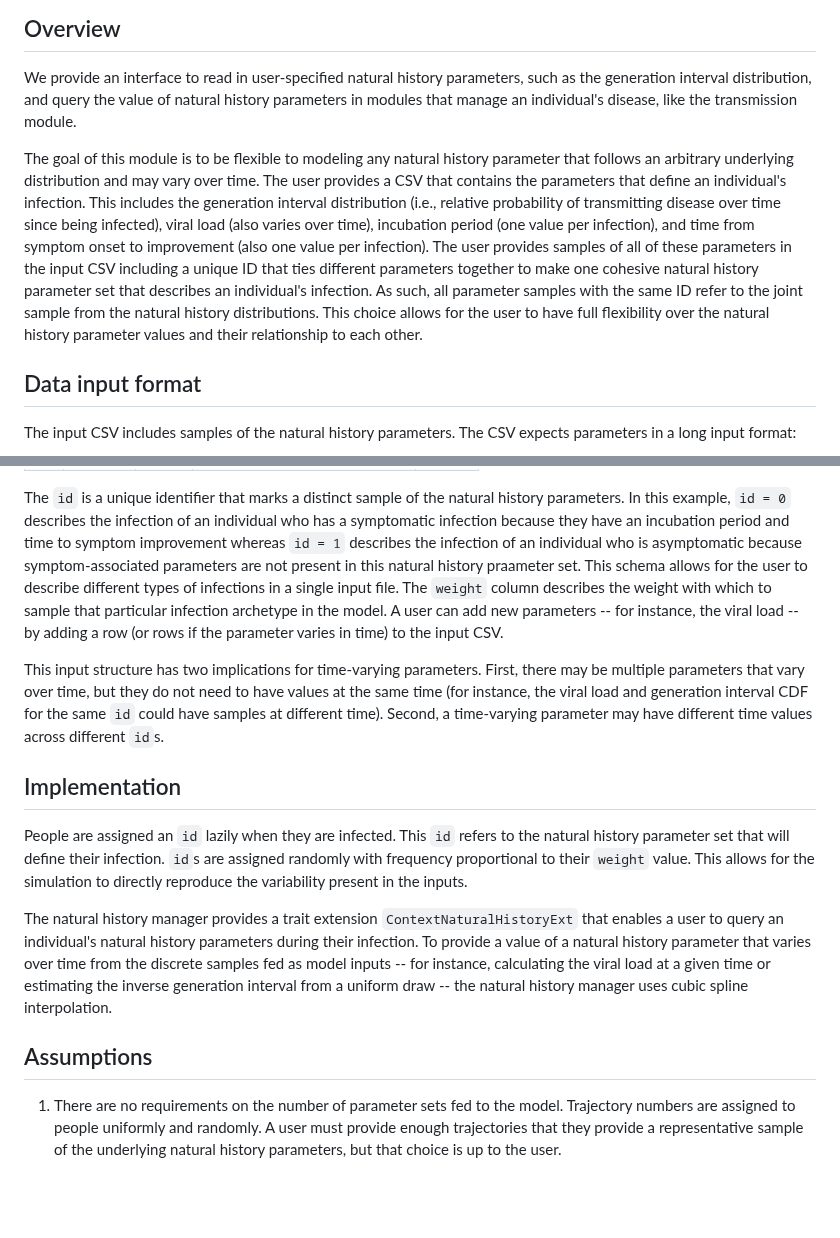
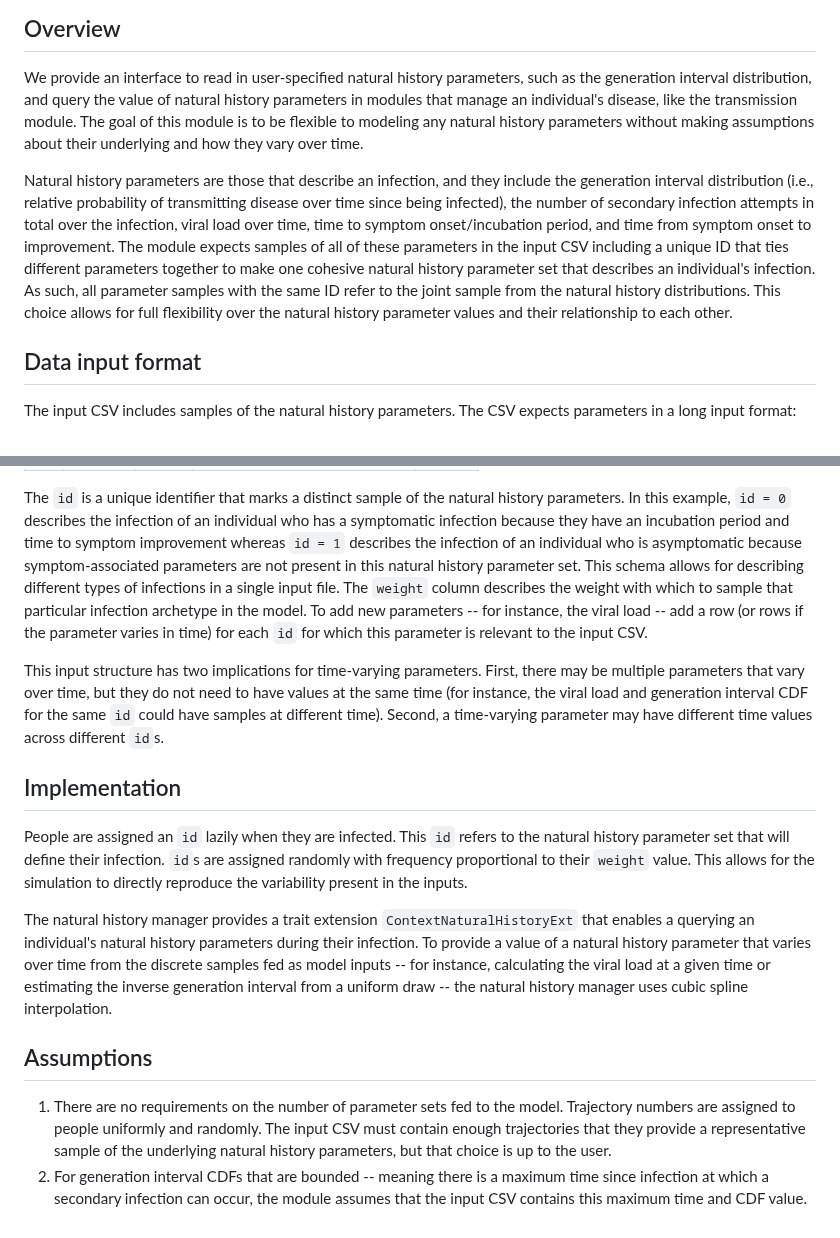
Before and after one commit to CDCgov/ixa-epi-isolation, a Markdown page: docs/natural-history-inputs.md, 2 parts joined by grey strips. Rendered like a GitHub page; blank space fills up the shorter version.

Commit message:
introduce parameter examples earlier

```diff
--- a/docs/natural-history-inputs.md
+++ b/docs/natural-history-inputs.md
@@ -4,19 +4,19 @@
 
 We provide an interface to read in user-specified natural history parameters, such as the generation
 interval distribution, and query the value of natural history parameters in modules that manage an
-individual's disease, like the transmission module.
+individual's disease, like the transmission module. The goal of this module is to be flexible to
+modeling any natural history parameters without making assumptions about their underlying and how
+they vary over time.
 
-The goal of this module is to be flexible to modeling any natural history parameter that follows an
-arbitrary underlying distribution and may vary over time. The user provides a CSV that contains the
-parameters that define an individual's infection. This includes the generation interval distribution
-(i.e., relative probability of transmitting disease over time since being infected), viral load
-(also varies over time), incubation period (one value per infection), and time from symptom onset
-to improvement (also one value per infection). The user provides samples of all of these parameters
-in the input CSV including a unique ID that ties different parameters together to make one cohesive
-natural history parameter set that describes an individual's infection. As such, all parameter
-samples with the same ID refer to the joint sample from the natural history distributions. This
-choice allows for the user to have full flexibility over the natural history parameter values and
-their relationship to each other.
+Natural history parameters are those that describe an infection, and they include the generation
+interval distribution (i.e., relative probability of transmitting disease over time since being
+infected), the number of secondary infection attempts in total over the infection, viral load over
+time, time to symptom onset/incubation period, and time from symptom onset to improvement. The
+module expects samples of all of these parameters in the input CSV including a unique ID that ties
+different parameters together to make one cohesive natural history parameter set that describes an
+individual's infection. As such, all parameter samples with the same ID refer to the joint sample
+from the natural history distributions. This choice allows for full flexibility over the natural
+history parameter values and their relationship to each other.
 
 ## Data input format
 
@@ -40,10 +40,11 @@ The `id` is a unique identifier that marks a distinct sample of the natural hist
 this example, `id = 0` describes the infection of an individual who has a symptomatic infection
 because they have an incubation period and time to symptom improvement whereas `id = 1` describes
 the infection of an individual who is asymptomatic because symptom-associated parameters are not
-present in this natural history praameter set. This schema allows for the user to describe different
-types of infections in a single input file. The `weight` column describes the weight with which to
-sample that particular infection archetype in the model. A user can add new parameters -- for instance,
-the viral load -- by adding a row (or rows if the parameter varies in time) to the input CSV.
+present in this natural history parameter set. This schema allows for describing different types of
+infections in a single input file. The `weight` column describes the weight with which to sample
+that particular infection archetype in the model. To add new parameters -- for instance, the viral
+load -- add a row (or rows if the parameter varies in time) for each `id` for which this parameter
+is relevant to the input CSV.
 
 This input structure has two implications for time-varying parameters. First, there may be multiple
 parameters that vary over time, but they do not need to have values at the same time (for instance,
@@ -58,13 +59,16 @@ proportional to their `weight` value. This allows for the simulation to directly
 variability present in the inputs.
 
 The natural history manager provides a trait extension `ContextNaturalHistoryExt` that enables a
-user to query an individual's natural history parameters during their infection. To provide a value
-of a natural history parameter that varies over time from the discrete samples fed as model inputs
--- for instance, calculating the viral load at a given time or estimating the inverse generation
-interval from a uniform draw -- the natural history manager uses cubic spline interpolation.
+querying an individual's natural history parameters during their infection. To provide a value of a
+natural history parameter that varies over time from the discrete samples fed as model inputs -- for
+instance, calculating the viral load at a given time or estimating the inverse generation interval
+from a uniform draw -- the natural history manager uses cubic spline interpolation.
 
 ## Assumptions
 1. There are no requirements on the number of parameter sets fed to the model. Trajectory numbers
-are assigned to people uniformly and randomly. A user must provide enough trajectories that they
-provide a representative sample of the underlying natural history parameters, but that choice is up
-to the user.
+are assigned to people uniformly and randomly. The input CSV must contain enough trajectories that
+they provide a representative sample of the underlying natural history parameters, but that choice
+is up to the user.
+2. For generation interval CDFs that are bounded -- meaning there is a maximum time since infection
+at which a secondary infection can occur, the module assumes that the input CSV contains this
+maximum time and CDF value.
```
